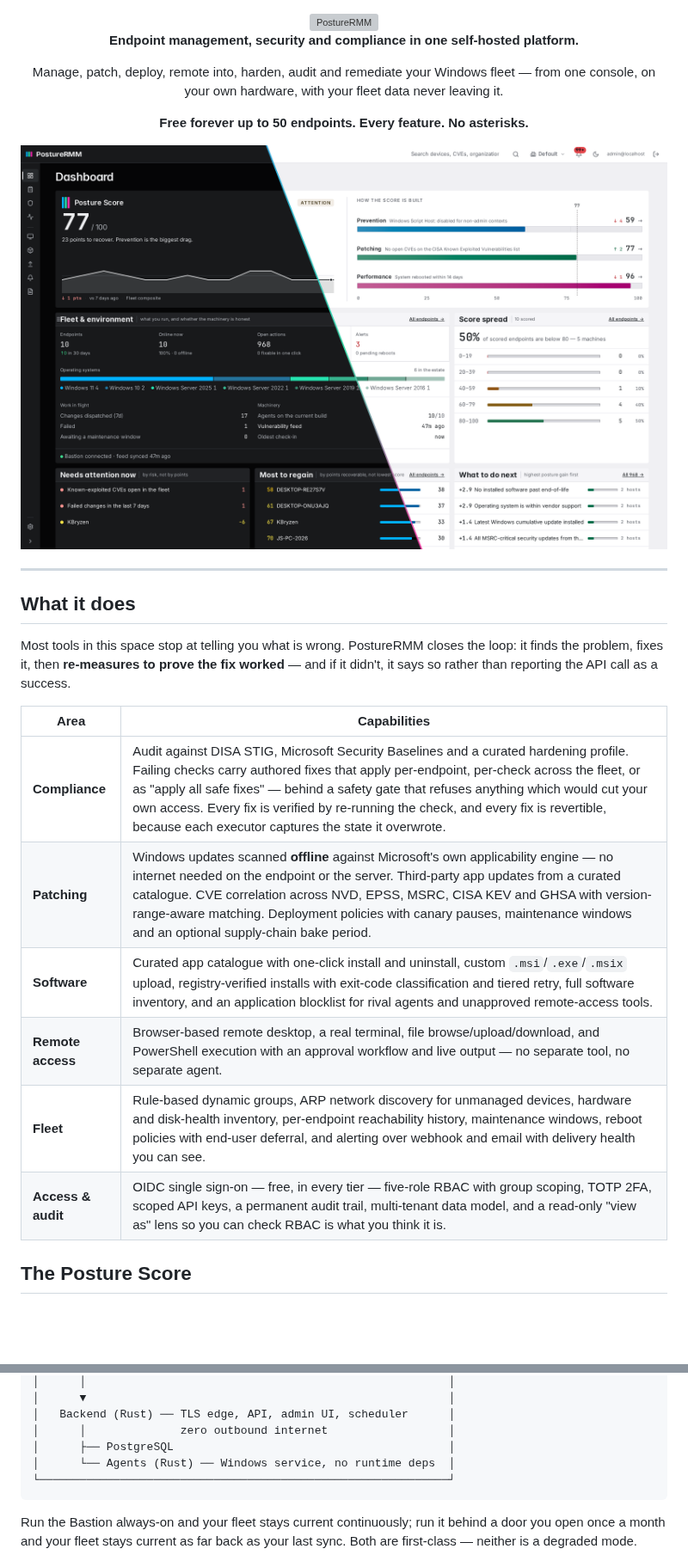
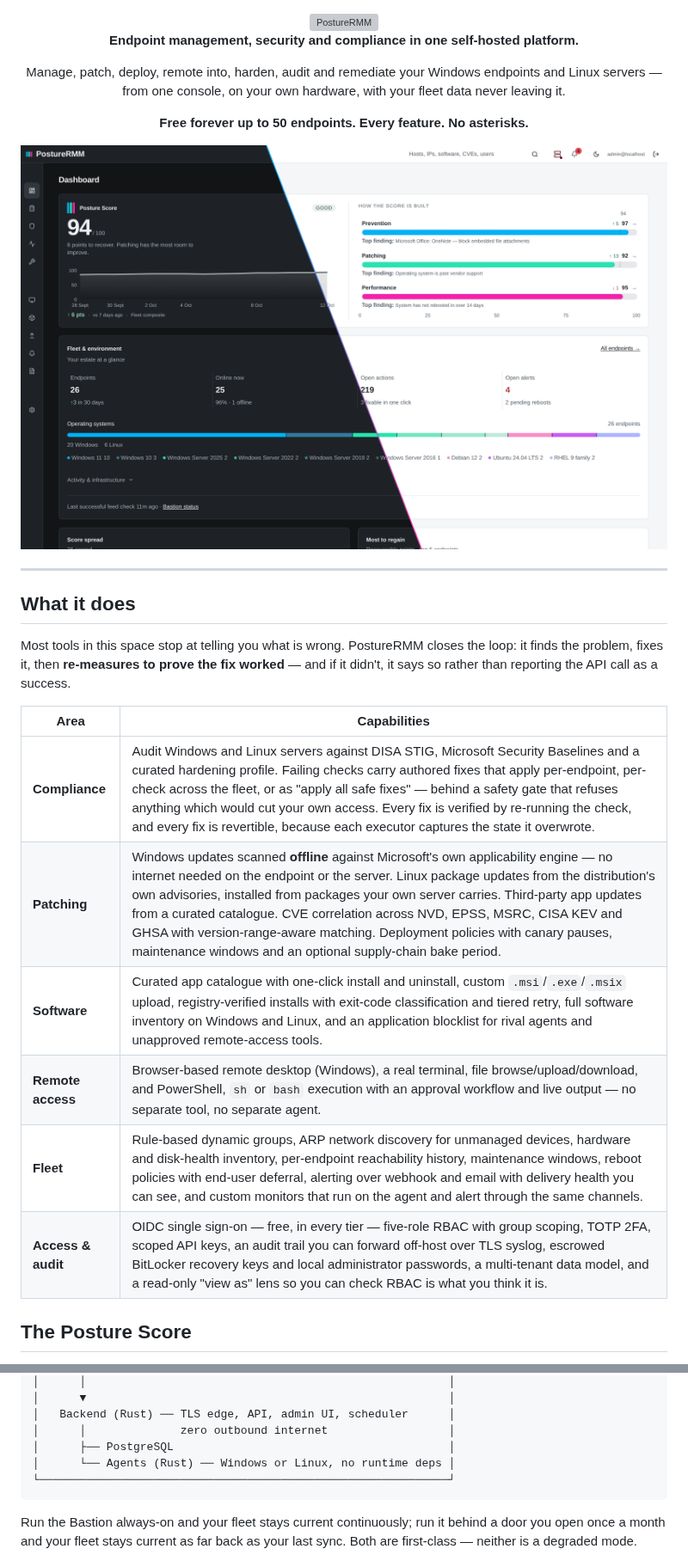
Before and after one commit to PostureRMM/PostureRMM, a Markdown page: README.md, 2 parts joined by grey strips. Shown at 86% size. GitHub-like rendering; pictures changed too: docs/screenshots/dashboard.png; blank space fills up the shorter version; grey boxes are pictures that could not be loaded.

Commit message:
docs: refresh the README for v1.16.0 and recapture the dashboard screenshot
Co-Authored-By: Claude Sonnet 5.5 <noreply@anthropic.com>

````diff
--- a/README.md
+++ b/README.md
@@ -4,7 +4,7 @@
 
 **Endpoint management, security and compliance in one self-hosted platform.**
 
-Manage, patch, deploy, remote into, harden, audit and remediate your Windows fleet —
+Manage, patch, deploy, remote into, harden, audit and remediate your Windows endpoints and Linux servers —
 from one console, on your own hardware, with your fleet data never leaving it.
 
 **Free forever up to 50 endpoints. Every feature. No asterisks.**
@@ -25,12 +25,12 @@ rather than reporting the API call as a success.
 
 | Area | Capabilities |
 |---|---|
-| **Compliance** | Audit against DISA STIG, Microsoft Security Baselines and a curated hardening profile. Failing checks carry authored fixes that apply per-endpoint, per-check across the fleet, or as "apply all safe fixes" — behind a safety gate that refuses anything which would cut your own access. Every fix is verified by re-running the check, and every fix is revertible, because each executor captures the state it overwrote. |
-| **Patching** | Windows updates scanned **offline** against Microsoft's own applicability engine — no internet needed on the endpoint or the server. Third-party app updates from a curated catalogue. CVE correlation across NVD, EPSS, MSRC, CISA KEV and GHSA with version-range-aware matching. Deployment policies with canary pauses, maintenance windows and an optional supply-chain bake period. |
-| **Software** | Curated app catalogue with one-click install and uninstall, custom `.msi`/`.exe`/`.msix` upload, registry-verified installs with exit-code classification and tiered retry, full software inventory, and an application blocklist for rival agents and unapproved remote-access tools. |
-| **Remote access** | Browser-based remote desktop, a real terminal, file browse/upload/download, and PowerShell execution with an approval workflow and live output — no separate tool, no separate agent. |
-| **Fleet** | Rule-based dynamic groups, ARP network discovery for unmanaged devices, hardware and disk-health inventory, per-endpoint reachability history, maintenance windows, reboot policies with end-user deferral, and alerting over webhook and email with delivery health you can see. |
-| **Access & audit** | OIDC single sign-on — free, in every tier — five-role RBAC with group scoping, TOTP 2FA, scoped API keys, a permanent audit trail, multi-tenant data model, and a read-only "view as" lens so you can check RBAC is what you think it is. |
+| **Compliance** | Audit Windows and Linux servers against DISA STIG, Microsoft Security Baselines and a curated hardening profile. Failing checks carry authored fixes that apply per-endpoint, per-check across the fleet, or as "apply all safe fixes" — behind a safety gate that refuses anything which would cut your own access. Every fix is verified by re-running the check, and every fix is revertible, because each executor captures the state it overwrote. |
+| **Patching** | Windows updates scanned **offline** against Microsoft's own applicability engine — no internet needed on the endpoint or the server. Linux package updates from the distribution's own advisories, installed from packages your own server carries. Third-party app updates from a curated catalogue. CVE correlation across NVD, EPSS, MSRC, CISA KEV and GHSA with version-range-aware matching. Deployment policies with canary pauses, maintenance windows and an optional supply-chain bake period. |
+| **Software** | Curated app catalogue with one-click install and uninstall, custom `.msi`/`.exe`/`.msix` upload, registry-verified installs with exit-code classification and tiered retry, full software inventory on Windows and Linux, and an application blocklist for rival agents and unapproved remote-access tools. |
+| **Remote access** | Browser-based remote desktop (Windows), a real terminal, file browse/upload/download, and PowerShell, `sh` or `bash` execution with an approval workflow and live output — no separate tool, no separate agent. |
+| **Fleet** | Rule-based dynamic groups, ARP network discovery for unmanaged devices, hardware and disk-health inventory, per-endpoint reachability history, maintenance windows, reboot policies with end-user deferral, alerting over webhook and email with delivery health you can see, and custom monitors that run on the agent and alert through the same channels. |
+| **Access & audit** | OIDC single sign-on — free, in every tier — five-role RBAC with group scoping, TOTP 2FA, scoped API keys, an audit trail you can forward off-host over TLS syslog, escrowed BitLocker recovery keys and local administrator passwords, a multi-tenant data model, and a read-only "view as" lens so you can check RBAC is what you think it is. |
 
 ## The Posture Score
 
@@ -107,7 +112,7 @@ from us**, and cannot be reached by us at all.
 │   Backend (Rust) ── TLS edge, API, admin UI, scheduler      │
 │      │              zero outbound internet                  │
 │      ├── PostgreSQL                                         │
-│      └── Agents (Rust) ── Windows service, no runtime deps  │
+│      └── Agents (Rust) ── Windows or Linux, no runtime deps │
 └─────────────────────────────────────────────────────────────┘
 ```
 
````
Also changed, not shown: other parts of README.md (+13 -8 lines).
